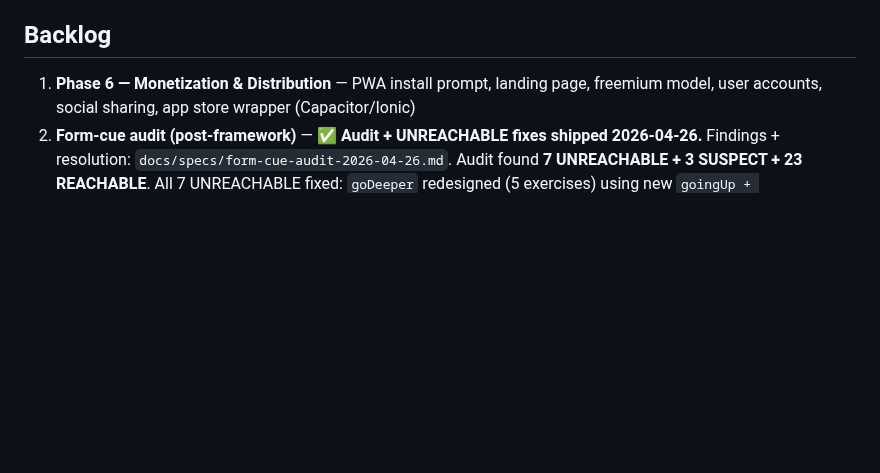
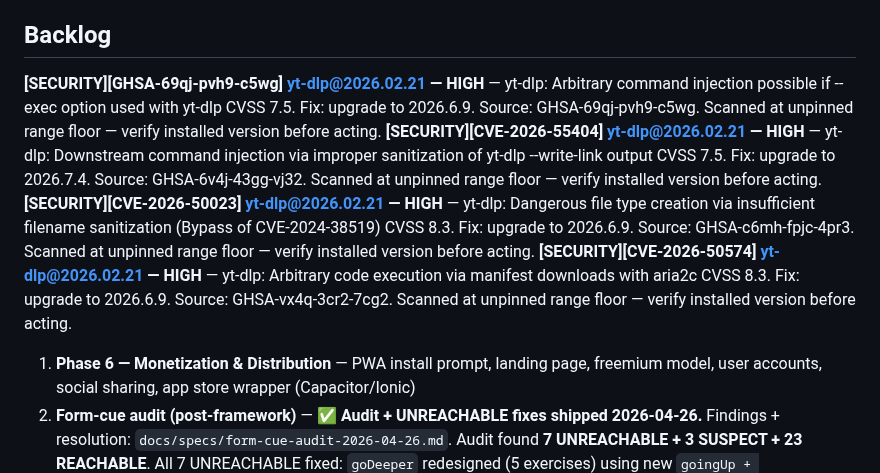
Before and after one commit to birdsfan112/formchecker, a Markdown page: roadmap.md, the part around the change. Drawn GitHub-style; blank space fills up the shorter version.

Commit message:
chore: cve-monitor filed 4 security item(s)

```diff
--- a/roadmap.md
+++ b/roadmap.md
@@ -67,6 +67,10 @@
 <!-- Future work, roughly priority-ordered. Not checkboxes — these aren't active yet.
      If an item needs a full spec, write the spec in docs/specs/ and link to it here. -->
 
+**[SECURITY][GHSA-69qj-pvh9-c5wg] yt-dlp@2026.02.21 — HIGH** — yt-dlp: Arbitrary command injection possible if --exec option used with yt-dlp CVSS 7.5. Fix: upgrade to 2026.6.9. Source: GHSA-69qj-pvh9-c5wg. Scanned at unpinned range floor — verify installed version before acting.
+**[SECURITY][CVE-2026-55404] yt-dlp@2026.02.21 — HIGH** — yt-dlp: Downstream command injection via improper sanitization of yt-dlp --write-link output CVSS 7.5. Fix: upgrade to 2026.7.4. Source: GHSA-6v4j-43gg-vj32. Scanned at unpinned range floor — verify installed version before acting.
+**[SECURITY][CVE-2026-50023] yt-dlp@2026.02.21 — HIGH** — yt-dlp: Dangerous file type creation via insufficient filename sanitization (Bypass of CVE-2024-38519) CVSS 8.3. Fix: upgrade to 2026.6.9. Source: GHSA-c6mh-fpjc-4pr3. Scanned at unpinned range floor — verify installed version before acting.
+**[SECURITY][CVE-2026-50574] yt-dlp@2026.02.21 — HIGH** — yt-dlp: Arbitrary code execution via manifest downloads with aria2c CVSS 8.3. Fix: upgrade to 2026.6.9. Source: GHSA-vx4q-3cr2-7cg2. Scanned at unpinned range floor — verify installed version before acting.
 1. **Phase 6 — Monetization & Distribution** — PWA install prompt, landing page, freemium model, user accounts, social sharing, app store wrapper (Capacitor/Ionic)
 2. **Form-cue audit (post-framework)** — ✅ **Audit + UNREACHABLE fixes shipped 2026-04-26.** Findings + resolution: `docs/specs/form-cue-audit-2026-04-26.md`. Audit found **7 UNREACHABLE + 3 SUSPECT + 23 REACHABLE**. All 7 UNREACHABLE fixed: `goDeeper` redesigned (5 exercises) using new `goingUp + phaseExtremum` framework signature with `phaseExtremum > calibration_bottom - 12` semantics (deepest-point shallow-rep detection); `hipsTooHigh` removed (2 exercises) since `hipSag`/`hipSagSevere` cover the dropped-hips direction. 289/289 node + 44/44 Playwright tests pass. **3 SUSPECT cues** (`glutebridge.driveHigher`, `pullup.chinOverBar`, `lunge.torsoLean`) intentionally NOT touched — magic-number thresholds need phone-test verification before code change. Pick up during Sprint Step 2 phone-tests.
 3. **Dip orientation nudge** — 🅿️ **Parked 2026-04-26.** Old dip analyzer wrote `angleHint.textContent = 'Face the camera for best tracking'` every frame when `shoulderSpan < 0.10`. Dropped during framework migration (2026-04-10) to avoid adding a per-frame-side-effect hook to the framework. Restore via a small framework `onFrame(lm)` extension, or inline into dip's trackingJoint as a side effect. Re-open trigger: dip-specific tracking issue surfaces during phone-test (Sprint Step 2).
```
